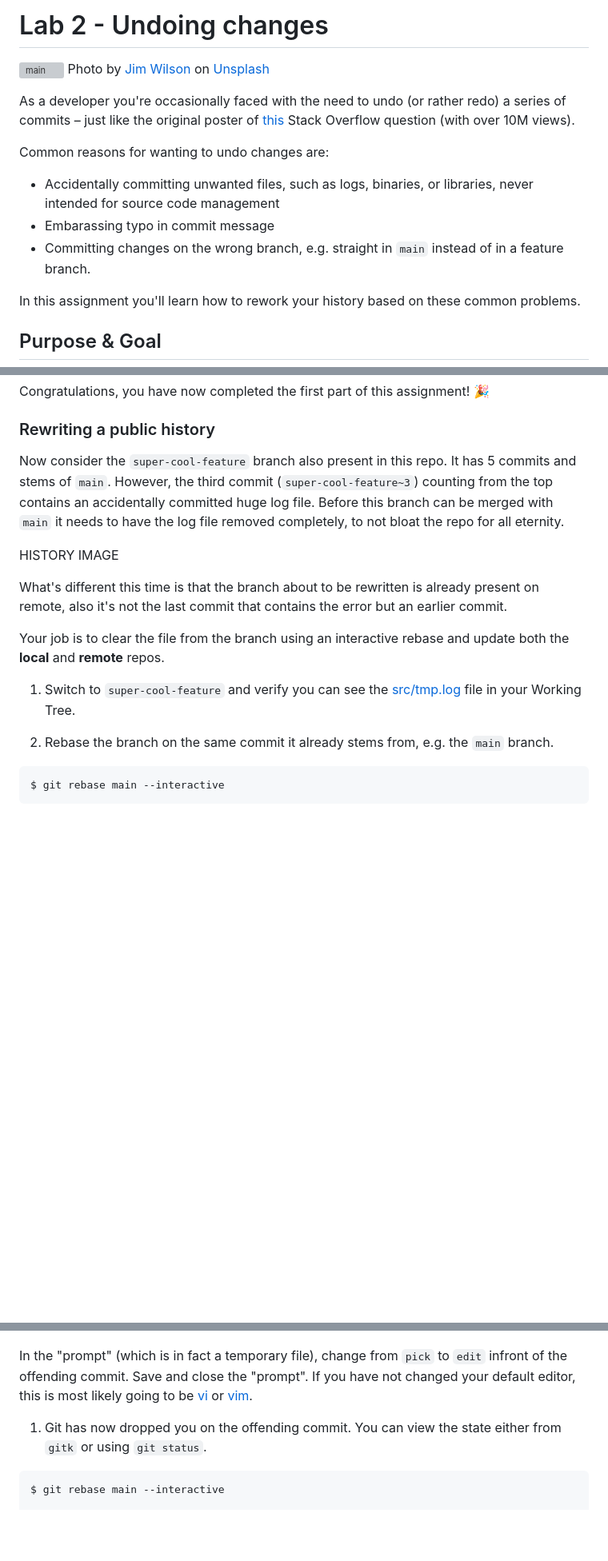
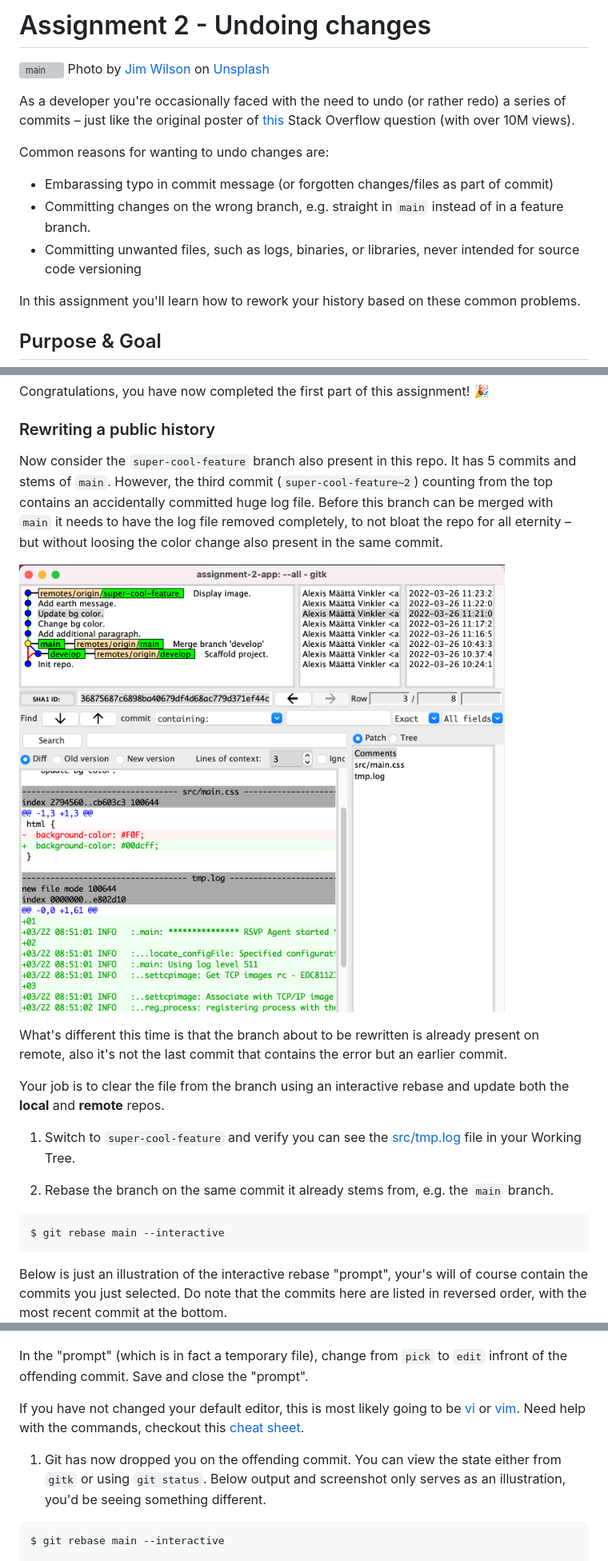
Before and after one commit to Stjaertfena/lab-2-undoing-changes, a Markdown page: README.md, 3 parts joined by grey strips. Shown: that part at 80% size. GitHub-like rendering; pictures changed too: docs/history-log.png (added); blank space fills up the shorter version; grey boxes are pictures that could not be loaded.

````diff
--- a/README.md
+++ b/README.md
@@ -1,13 +1,13 @@
-# Lab 2 - Undoing changes
+# Assignment 2 - Undoing changes
 ![main](./docs/unsplash-main.jpeg)
 Photo by <a href="https://unsplash.com/@wilsonjim?utm_source=unsplash&utm_medium=referral&utm_content=creditCopyText">Jim Wilson</a> on <a href="https://unsplash.com/s/photos/revert?utm_source=unsplash&utm_medium=referral&utm_content=creditCopyText">Unsplash</a>
 
 As a developer you're occasionally faced with the need to undo (or rather redo) a series of commits – just like the original poster of [this](https://stackoverflow.com/questions/927358/how-do-i-undo-the-most-recent-local-commits-in-git) Stack Overflow question (with over 10M views).
 
 Common reasons for wanting to undo changes are:
-- Accidentally committing unwanted files, such as logs, binaries, or libraries, never intended for source code management
-- Embarassing typo in commit message
+- Embarassing typo in commit message (or forgotten changes/files as part of commit)
 - Committing changes on the wrong branch, e.g. straight in `main` instead of in a feature branch.
+- Committing unwanted files, such as logs, binaries, or libraries, never intended for source code versioning
 
 In this assignment you'll learn how to rework your history based on these common problems.
 
@@ -124,9 +132,9 @@ Let's say we now realize that our three commits where committed on the wrong bra
 Congratulations, you have now completed the first part of this assignment! 🎉
 
 ### Rewriting a public history
-Now consider the `super-cool-feature` branch also present in this repo. It has 5 commits and stems of `main`. However, the third commit (`super-cool-feature~3`) counting from the top contains an accidentally committed huge log file. Before this branch can be merged with `main` it needs to have the log file removed completely, to not bloat the repo for all eternity.
+Now consider the `super-cool-feature` branch also present in this repo. It has 5 commits and stems of `main`. However, the third commit (`super-cool-feature~2`) counting from the top contains an accidentally committed huge log file. Before this branch can be merged with `main` it needs to have the log file removed completely, to not bloat the repo for all eternity – but without loosing the color change also present in the same commit.
 
-HISTORY IMAGE
+  ![Rebase Prompt](./docs/history-log.png)
 
 What's different this time is that the branch about to be rewritten is already present on remote, also it's not the last commit that contains the error but an earlier commit.
 
@@ -138,11 +146,14 @@ Your job is to clear the file from the branch using an interactive rebase and up
   ```
   $ git rebase main --interactive
   ```
+  Below is just an illustration of the interactive rebase "prompt", your's will of course contain the commits you just selected. Do note that the commits here are listed in reversed order, with the most recent commit at the bottom.
   ![Rebase Prompt](./docs/rebase-prompt.png)
 
-  In the "prompt" (which is in fact a temporary file), change from `pick` to `edit` infront of the offending commit. Save and close the "prompt". If you have not changed your default editor, this is most likely going to be [vi](https://en.wikipedia.org/wiki/Vi) or [vim](https://en.wikipedia.org/wiki/Vim_(text_editor)).
+  In the "prompt" (which is in fact a temporary file), change from `pick` to `edit` infront of the offending commit. Save and close the "prompt".
 
-  1. Git has now dropped you on the offending commit. You can view the state either from `gitk` or using `git status`.
+  If you have not changed your default editor, this is most likely going to be [vi](https://en.wikipedia.org/wiki/Vi) or [vim](https://en.wikipedia.org/wiki/Vim_(text_editor)). Need help with the commands, checkout this [cheat sheet](https://www.thegeekdiary.com/basic-vi-commands-cheat-sheet/).
+
+  1. Git has now dropped you on the offending commit. You can view the state either from `gitk` or using `git status`. Below output and screenshot only serves as an illustration, you'd be seeing something different.
   ```
   $ git rebase main --interactive
 
````
Also changed, not shown: other parts of README.md (+16 -8 lines).
